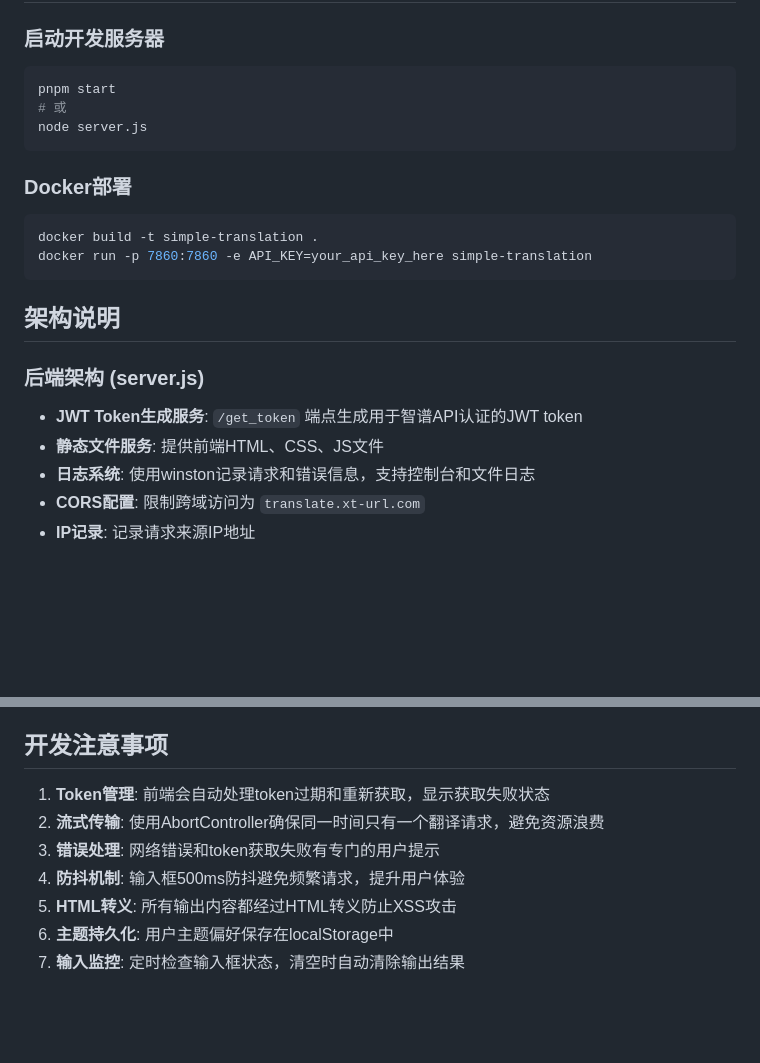
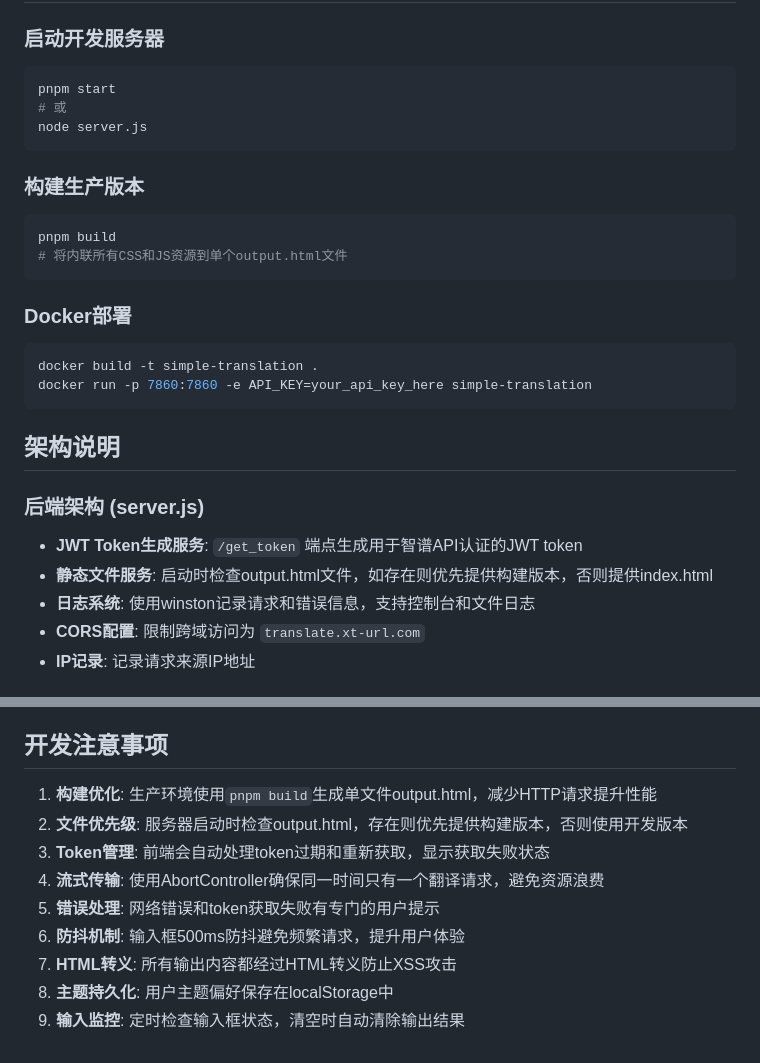
Before and after one commit to xiaotian2333/simple-translation, a Markdown page: CLAUDE.md, 2 parts joined by grey strips. Rendered like a GitHub page; blank space fills up the shorter version.

Commit message:
更新claude说明文件

````diff
--- a/CLAUDE.md
+++ b/CLAUDE.md
@@ -16,6 +16,12 @@ pnpm start
 node server.js
 ```
 
+### 构建生产版本
+```bash
+pnpm build
+# 将内联所有CSS和JS资源到单个output.html文件
+```
+
 ### Docker部署
 ```bash
 docker build -t simple-translation .
@@ -26,7 +32,7 @@ docker run -p 7860:7860 -e API_KEY=your_api_key_here simple-translation
 
 ### 后端架构 (server.js)
 - **JWT Token生成服务**: `/get_token` 端点生成用于智谱API认证的JWT token
-- **静态文件服务**: 提供前端HTML、CSS、JS文件
+- **静态文件服务**: 启动时检查output.html文件，如存在则优先提供构建版本，否则提供index.html
 - **日志系统**: 使用winston记录请求和错误信息，支持控制台和文件日志
 - **CORS配置**: 限制跨域访问为 `translate.xt-url.com`
 - **IP记录**: 记录请求来源IP地址
@@ -70,10 +76,12 @@ docker run -p 7860:7860 -e API_KEY=your_api_key_here simple-translation
 
 ## 开发注意事项
 
-1. **Token管理**: 前端会自动处理token过期和重新获取，显示获取失败状态
-2. **流式传输**: 使用AbortController确保同一时间只有一个翻译请求，避免资源浪费
-3. **错误处理**: 网络错误和token获取失败有专门的用户提示
-4. **防抖机制**: 输入框500ms防抖避免频繁请求，提升用户体验
-5. **HTML转义**: 所有输出内容都经过HTML转义防止XSS攻击
-6. **主题持久化**: 用户主题偏好保存在localStorage中
-7. **输入监控**: 定时检查输入框状态，清空时自动清除输出结果
+1. **构建优化**: 生产环境使用`pnpm build`生成单文件output.html，减少HTTP请求提升性能
+2. **文件优先级**: 服务器启动时检查output.html，存在则优先提供构建版本，否则使用开发版本
+3. **Token管理**: 前端会自动处理token过期和重新获取，显示获取失败状态
+4. **流式传输**: 使用AbortController确保同一时间只有一个翻译请求，避免资源浪费
+5. **错误处理**: 网络错误和token获取失败有专门的用户提示
+6. **防抖机制**: 输入框500ms防抖避免频繁请求，提升用户体验
+7. **HTML转义**: 所有输出内容都经过HTML转义防止XSS攻击
+8. **主题持久化**: 用户主题偏好保存在localStorage中
+9. **输入监控**: 定时检查输入框状态，清空时自动清除输出结果
````
